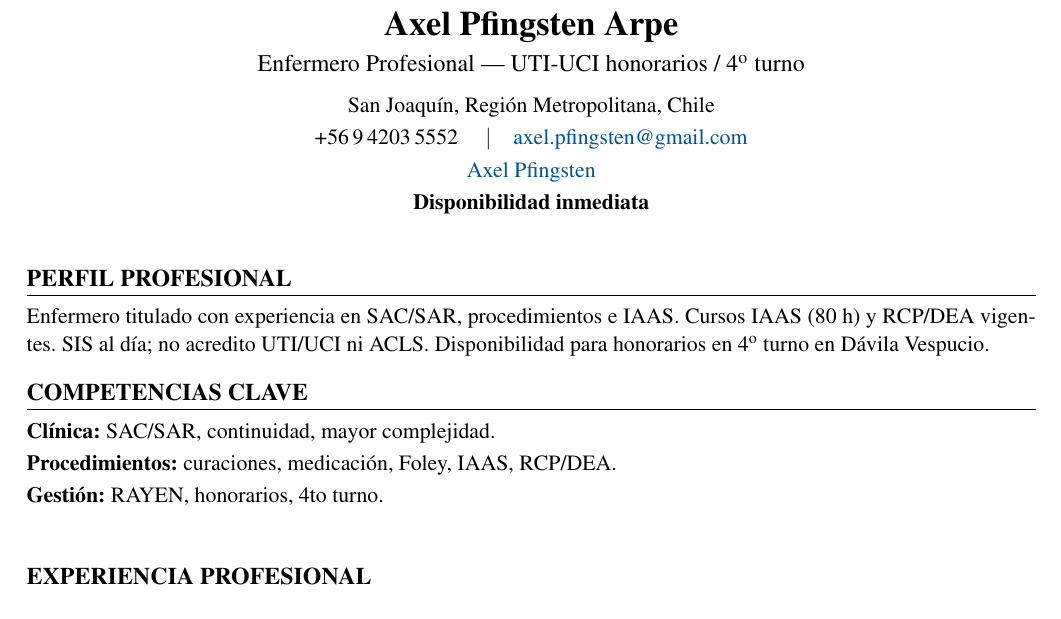
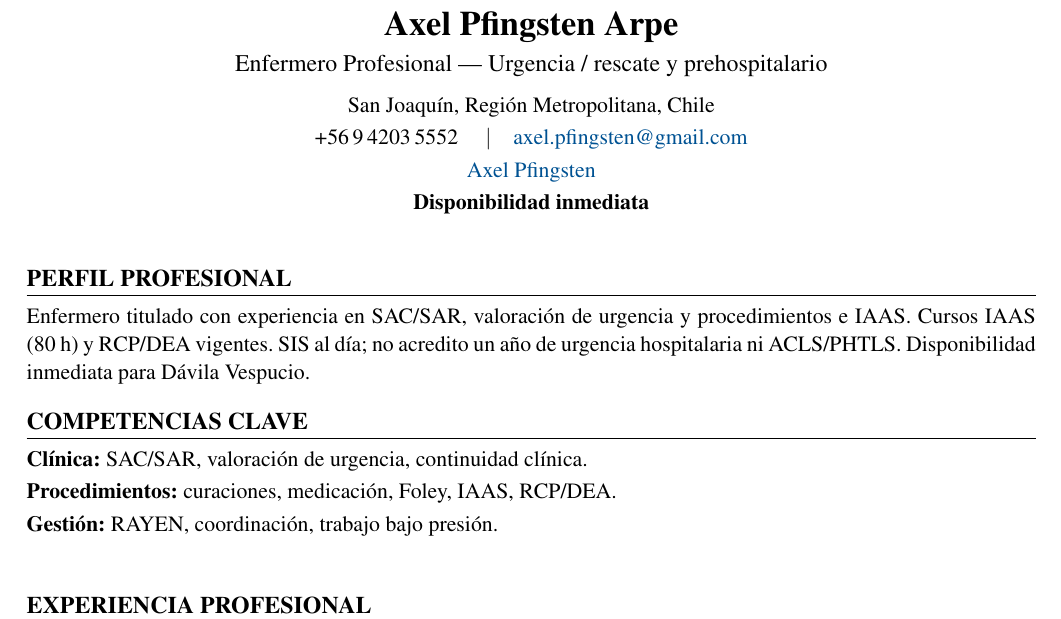
Before and after one commit to guillermoprojaslema/Agarra-la-Pallapp, a LaTeX CV (CV_Axel_Pfingsten_Arpe.tex): part of page 1 of 2, cut so that both start at the same text. Compiled offline with pdfLaTeX.

Commit message:
Adaptar CV Harvard a OF-20260929-11: Enfermero(a) unidad de rescate / urgencia — Clínica Dávila Vespucio.
Partiendo de CV_Base.docx; perfil y bullets alineados a la oferta.

```diff
--- a/CV_Axel_Pfingsten_Arpe.tex
+++ b/CV_Axel_Pfingsten_Arpe.tex
@@ -20,7 +20,7 @@
   linkcolor=linkblue,
   pdfauthor={Axel Pfingsten Arpe},
   pdftitle={Curriculum Vitae — Axel Pfingsten Arpe},
-  pdfsubject={Enfermero Profesional — UTI-UCI honorarios}
+  pdfsubject={Enfermero Profesional — Urgencia / rescate}
 }
 
 \pagestyle{empty}
@@ -50,7 +50,7 @@
 %========== ENCABEZADO ==========
 \begin{center}
   {\LARGE\bfseries Axel Pfingsten Arpe}\\[4pt]
-  {\large Enfermero Profesional --- UTI-UCI honorarios / 4\textsuperscript{o} turno}\\[6pt]
+  {\large Enfermero Profesional --- Urgencia / rescate y prehospitalario}\\[6pt]
   San Joaquín, Región Metropolitana, Chile\\[2pt]
   +56\,9\,4203\,5552 \quad$\vert$\quad
   \href{mailto:axel.pfingsten@gmail.com}{axel.pfingsten@gmail.com}\\[2pt]
@@ -62,13 +62,13 @@
 
 %========== PERFIL ==========
 \section{Perfil profesional}
-Enfermero titulado con experiencia en SAC/SAR, procedimientos e IAAS. Cursos IAAS (80~h) y RCP/DEA vigentes. SIS al día; no acredito UTI/UCI ni ACLS. Disponibilidad para honorarios en 4\textsuperscript{o} turno en Dávila Vespucio.
+Enfermero titulado con experiencia en SAC/SAR, valoración de urgencia y procedimientos e IAAS. Cursos IAAS (80~h) y RCP/DEA vigentes. SIS al día; no acredito un año de urgencia hospitalaria ni ACLS/PHTLS. Disponibilidad inmediata para Dávila Vespucio.
 
 %========== COMPETENCIAS ==========
 \section{Competencias clave}
-\textbf{Clínica:} SAC/SAR, continuidad, mayor complejidad.\\[2pt]
+\textbf{Clínica:} SAC/SAR, valoración de urgencia, continuidad clínica.\\[2pt]
 \textbf{Procedimientos:} curaciones, medicación, Foley, IAAS, RCP/DEA.\\[2pt]
-\textbf{Gestión:} RAYEN, honorarios, 4to turno.\\[2pt]
+\textbf{Gestión:} RAYEN, coordinación, trabajo bajo presión.\\[2pt]
 
 
 %========== EXPERIENCIA ==========
```
Also changed, not shown: CV_Axel_Pfingsten_Arpe.pdf.
